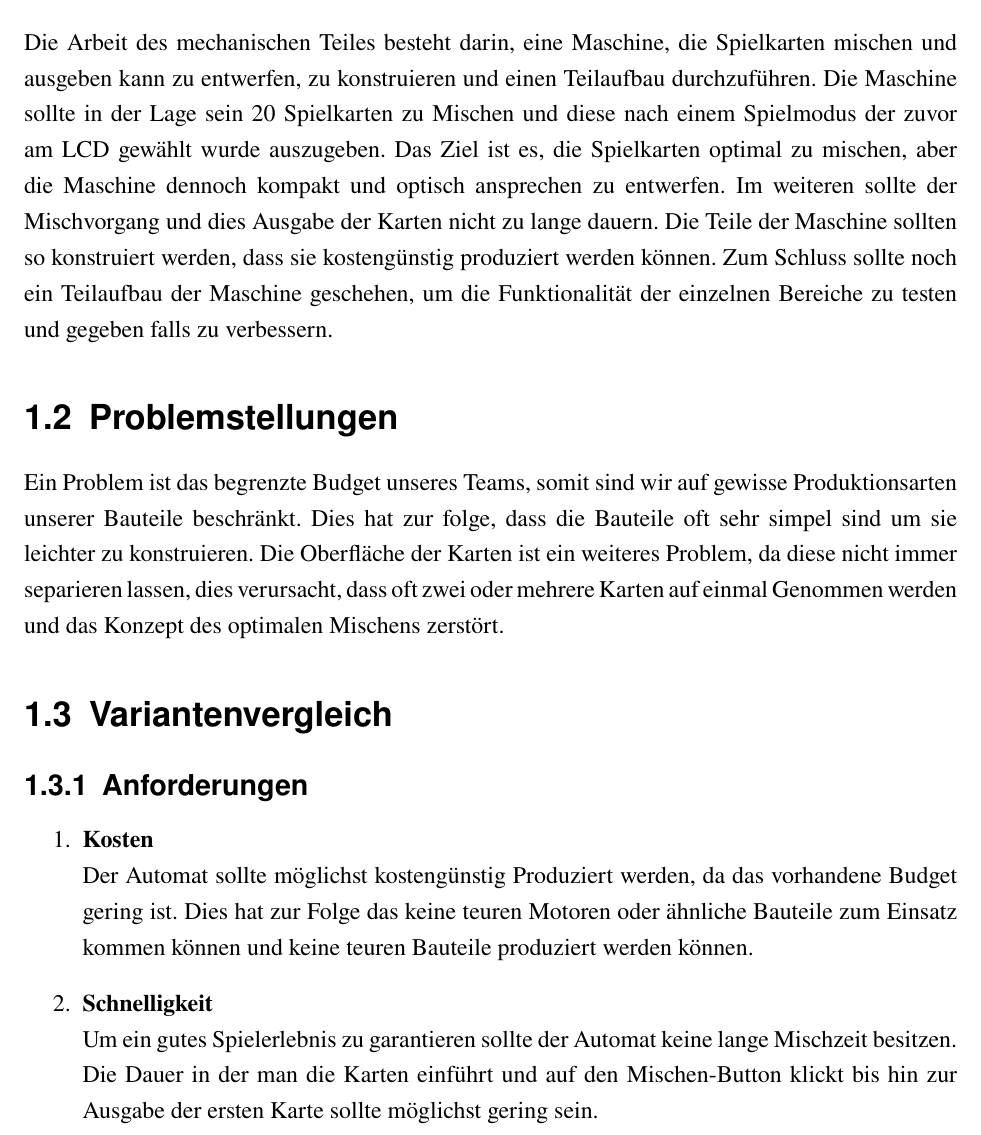
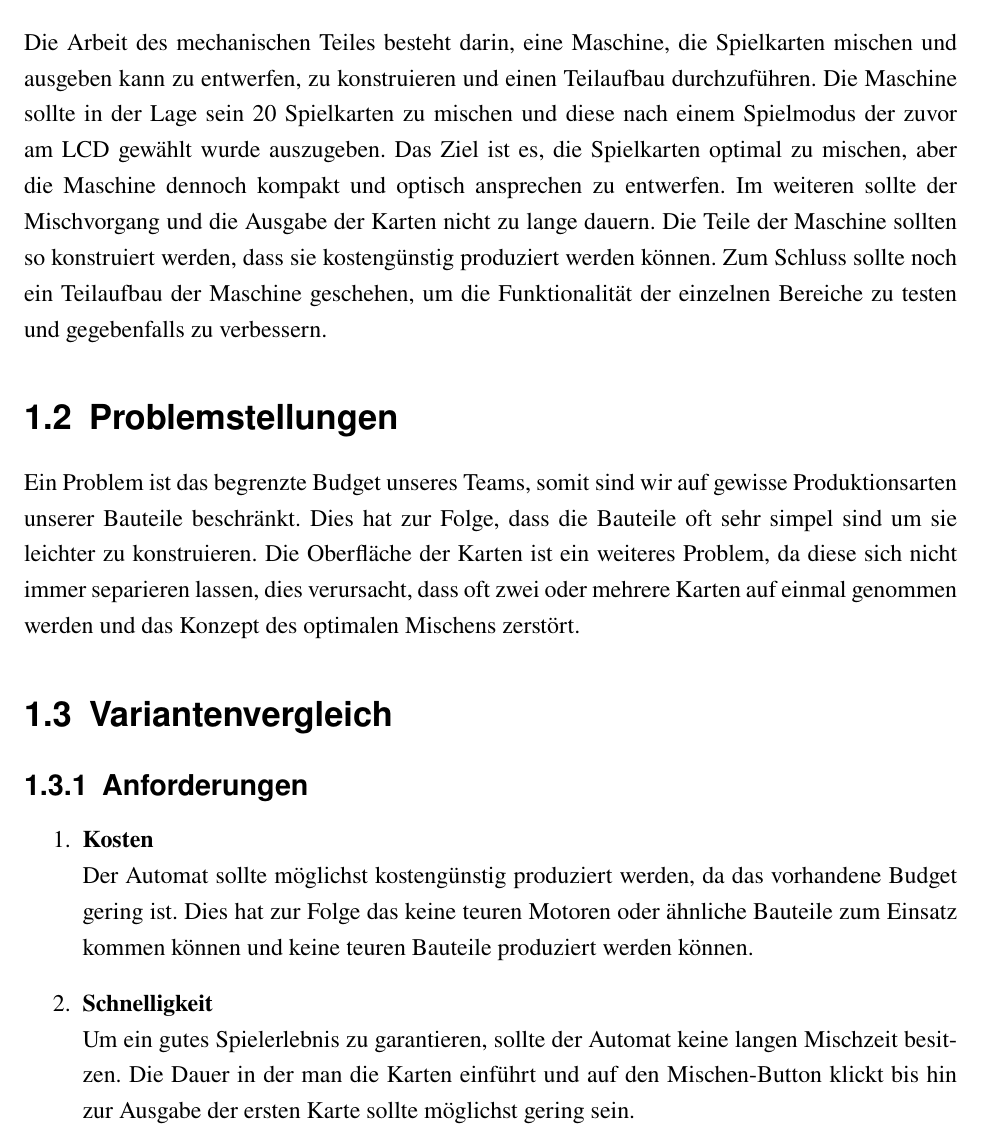
Before and after one commit to avollmaier/ReShuffled, a LaTeX book (mainDocumentation/main.tex, which reads mainDocumentation/modules/mech.tex): part of page 17 of 63, cut so that both start at the same text. Compiled offline with pdfLaTeX.

Commit message:
Update Variantenvergleich

```diff
--- a/mainDocumentation/modules/mech.tex
+++ b/mainDocumentation/modules/mech.tex
@@ -6,23 +6,23 @@
 Die Arbeit des mechanischen Teiles besteht darin, eine Maschine,
 die Spielkarten mischen und ausgeben kann zu entwerfen, zu konstruieren
 und einen Teilaufbau durchzuführen. Die Maschine sollte in der Lage
-sein 20 Spielkarten zu Mischen und diese nach einem Spielmodus der
+sein 20 Spielkarten zu mischen und diese nach einem Spielmodus der
 zuvor am LCD gewählt wurde auszugeben. Das Ziel ist es, die Spielkarten
 optimal zu mischen, aber die Maschine dennoch kompakt und optisch
-ansprechen zu entwerfen. Im weiteren sollte der Mischvorgang und dies
+ansprechen zu entwerfen. Im weiteren sollte der Mischvorgang und die
 Ausgabe der Karten nicht zu lange dauern. Die Teile der Maschine
 sollten so konstruiert werden, dass sie kostengünstig produziert
 werden können. Zum Schluss sollte noch ein Teilaufbau der Maschine
 geschehen, um die Funktionalität der einzelnen Bereiche zu testen
-und gegeben falls zu verbessern.
+und gegebenfalls zu verbessern.
 
 \section{Problemstellungen}
 Ein Problem ist das begrenzte Budget unseres Teams, somit sind
 wir auf gewisse Produktionsarten unserer Bauteile beschränkt.
-Dies hat zur folge, dass die Bauteile oft sehr simpel sind um
+Dies hat zur Folge, dass die Bauteile oft sehr simpel sind um
 sie leichter zu konstruieren. Die Oberfläche der Karten ist ein
-weiteres Problem, da diese nicht immer separieren lassen, dies
-verursacht, dass oft zwei oder mehrere Karten auf einmal Genommen
+weiteres Problem, da diese sich nicht immer separieren lassen, dies
+verursacht, dass oft zwei oder mehrere Karten auf einmal genommen
 werden und das Konzept des optimalen Mischens zerstört.
 
 \section{Variantenvergleich}
@@ -31,13 +31,13 @@ werden und das Konzept des optimalen Mischens zerstört.
 
 \begin{enumerate}
     \item \textbf{Kosten}  \\
-    Der Automat sollte möglichst kostengünstig Produziert werden,
+    Der Automat sollte möglichst kostengünstig produziert werden,
     da das vorhandene Budget gering ist. Dies hat zur Folge das keine teuren Motoren
-    oder ähnliche Bauteile zum Einsatz kommen können und  keine teuren Bauteile produziert
+    oder ähnliche Bauteile zum Einsatz kommen können und keine teuren Bauteile produziert
     werden können.
     \item \textbf{Schnelligkeit} \\
-    Um ein gutes Spielerlebnis zu garantieren sollte der Automat keine
-    lange Mischzeit besitzen. Die Dauer in der man die Karten einführt und auf den
+    Um ein gutes Spielerlebnis zu garantieren, sollte der Automat keine
+    langen Mischzeit besitzen. Die Dauer in der man die Karten einführt und auf den
     Mischen-Button klickt bis hin zur Ausgabe der ersten Karte sollte möglichst gering sein.
     \item \textbf{Mischgenauigkeit} \\
     Die Mischgenauigkeit ist die am schwersten gewichtete Anforderung,
```
